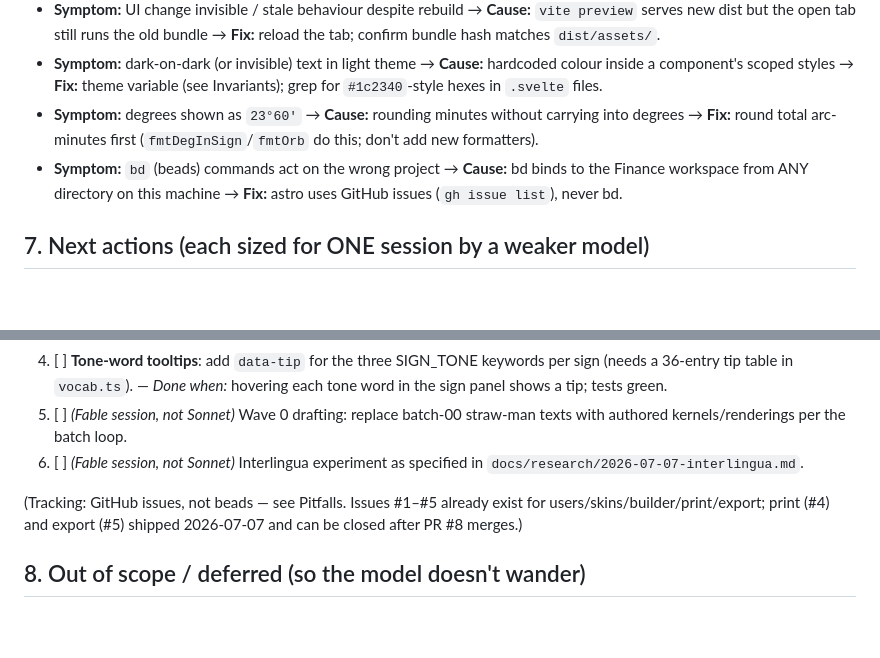
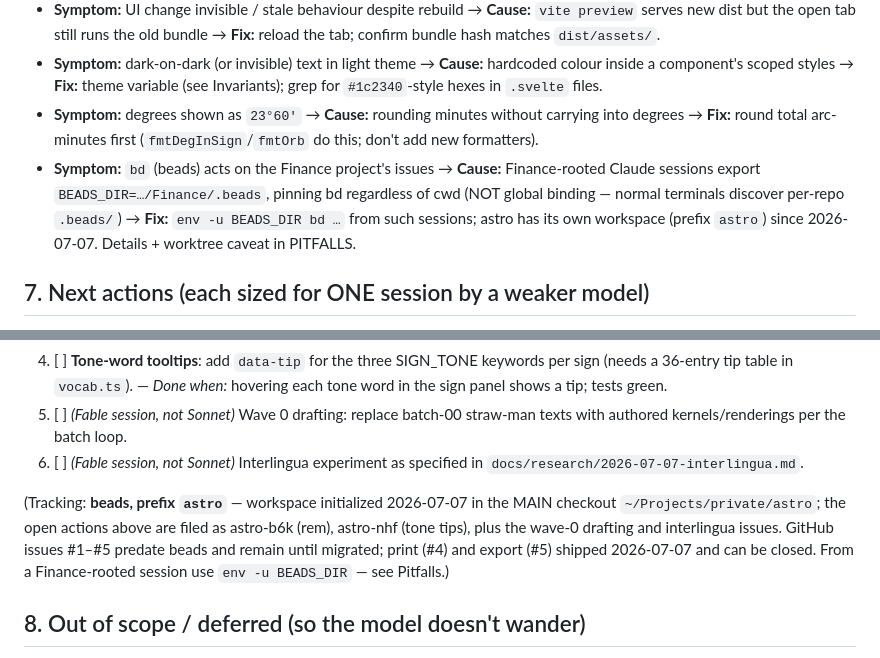
Before and after one commit to fairflow/astro, a Markdown page: HANDOFF.md, 2 parts joined by grey strips. Drawn GitHub-style; blank space fills up the shorter version.

Commit message:
Correct the bd pitfall: BEADS_DIR env pin, not global binding
Matthew disproved the "bd binds to Finance from any directory" claim
(miolingo runs its own workspace). True mechanism: Finance-rooted
Claude sessions export BEADS_DIR=.../Finance/.beads, pinning every bd
call in those shells regardless of cwd — which also explains the
earlier failed bd init in astro. Normal terminals discover per-repo
.beads/.

- PITFALLS.md: entry rewritten with the real cause, the env -u fix,
  and the worktree caveat (.beads lives in the main checkout; the
  astro-m4 worktree needs .beads/redirect or BEADS_DIR).
- HANDOFF.md: pitfall bullet corrected; §7 tracker is now beads
  (prefix astro, workspace initialized 2026-07-07); open next-actions
  filed as astro-b6k / astro-nhf + wave-0 drafting + interlingua.
  GitHub issues #1-5 remain until migrated.

(bd init itself made a local commit on astro main — "bd init:
initialize beads issue tracking" — left unpushed for M's review.)

Co-Authored-By: Claude Fable 5 <noreply@anthropic.com>

```diff
--- a/HANDOFF.md
+++ b/HANDOFF.md
@@ -74,7 +74,7 @@ Top five — full list in `docs/PITFALLS.md`:
 - **Symptom:** UI change invisible / stale behaviour despite rebuild → **Cause:** `vite preview` serves new dist but the open tab still runs the old bundle → **Fix:** reload the tab; confirm bundle hash matches `dist/assets/`.
 - **Symptom:** dark-on-dark (or invisible) text in light theme → **Cause:** hardcoded colour inside a component's scoped styles → **Fix:** theme variable (see Invariants); grep for `#1c2340`-style hexes in `.svelte` files.
 - **Symptom:** degrees shown as `23°60′` → **Cause:** rounding minutes without carrying into degrees → **Fix:** round total arc-minutes first (`fmtDegInSign`/`fmtOrb` do this; don't add new formatters).
-- **Symptom:** `bd` (beads) commands act on the wrong project → **Cause:** bd binds to the Finance workspace from ANY directory on this machine → **Fix:** astro uses GitHub issues (`gh issue list`), never bd.
+- **Symptom:** `bd` (beads) acts on the Finance project's issues → **Cause:** Finance-rooted Claude sessions export `BEADS_DIR=…/Finance/.beads`, pinning bd regardless of cwd (NOT global binding — normal terminals discover per-repo `.beads/`) → **Fix:** `env -u BEADS_DIR bd …` from such sessions; astro has its own workspace (prefix `astro`) since 2026-07-07. Details + worktree caveat in PITFALLS.
 
 ## 7. Next actions (each sized for ONE session by a weaker model)
 
@@ -85,7 +85,7 @@ Top five — full list in `docs/PITFALLS.md`:
 5. [ ] *(Fable session, not Sonnet)* Wave 0 drafting: replace batch-00 straw-man texts with authored kernels/renderings per the batch loop.
 6. [ ] *(Fable session, not Sonnet)* Interlingua experiment as specified in `docs/research/2026-07-07-interlingua.md`.
 
-(Tracking: GitHub issues, not beads — see Pitfalls. Issues #1–#5 already exist for users/skins/builder/print/export; print (#4) and export (#5) shipped 2026-07-07 and can be closed after PR #8 merges.)
+(Tracking: **beads, prefix `astro`** — workspace initialized 2026-07-07 in the MAIN checkout `~/Projects/private/astro`; the open actions above are filed as astro-b6k (rem), astro-nhf (tone tips), plus the wave-0 drafting and interlingua issues. GitHub issues #1–#5 predate beads and remain until migrated; print (#4) and export (#5) shipped 2026-07-07 and can be closed. From a Finance-rooted session use `env -u BEADS_DIR` — see Pitfalls.)
 
 ## 8. Out of scope / deferred (so the model doesn't wander)
 
```
Also changed, not shown: docs/PITFALLS.md (+1 -1 lines).
